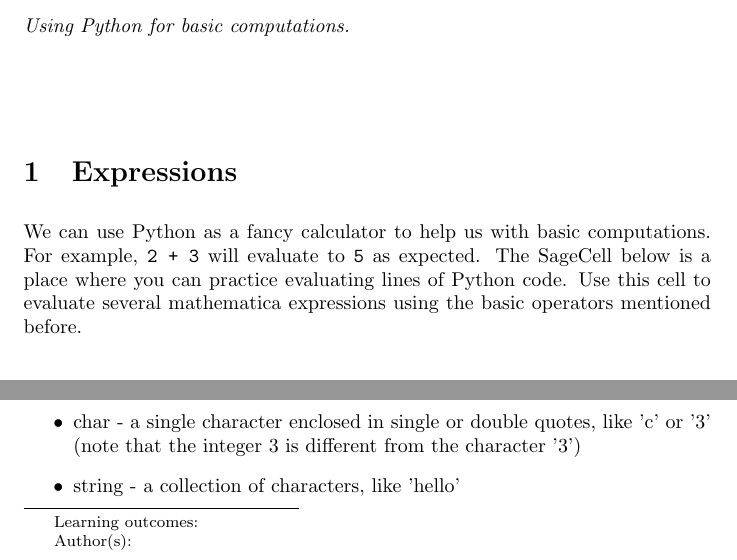
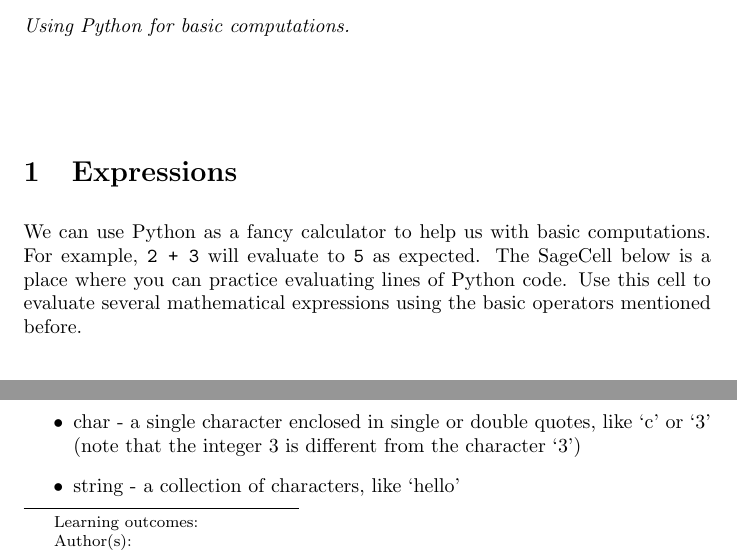
Before and after one commit to jathiel/Ximera-Xourses-NYCCT, a LaTeX document (Calculator/Calculator.tex): two parts of page 1 of 2, joined at a grey line, cut so that both start at the same text. Compiled offline with pdfLaTeX.

Commit message:
calculator

```diff
--- a/Calculator/Calculator.tex
+++ b/Calculator/Calculator.tex
@@ -8,7 +8,7 @@ Using Python for basic computations.
 
 \section{Expressions}
 
-We can use Python as a fancy calculator to help us with basic computations. For example, \verb|2 + 3| will evaluate to \verb|5| as expected. The SageCell below is a place where you can practice evaluating lines of Python code. Use this cell to evaluate several mathematica expressions using the basic operators mentioned before.
+We can use Python as a fancy calculator to help us with basic computations. For example, \verb|2 + 3| will evaluate to \verb|5| as expected. The SageCell below is a place where you can practice evaluating lines of Python code. Use this cell to evaluate several mathematical expressions using the basic operators mentioned before.
 
 
 \section{Comparisons}
```
Also changed, not shown: Calculator/Calculator.tex (4 more changed lines).
